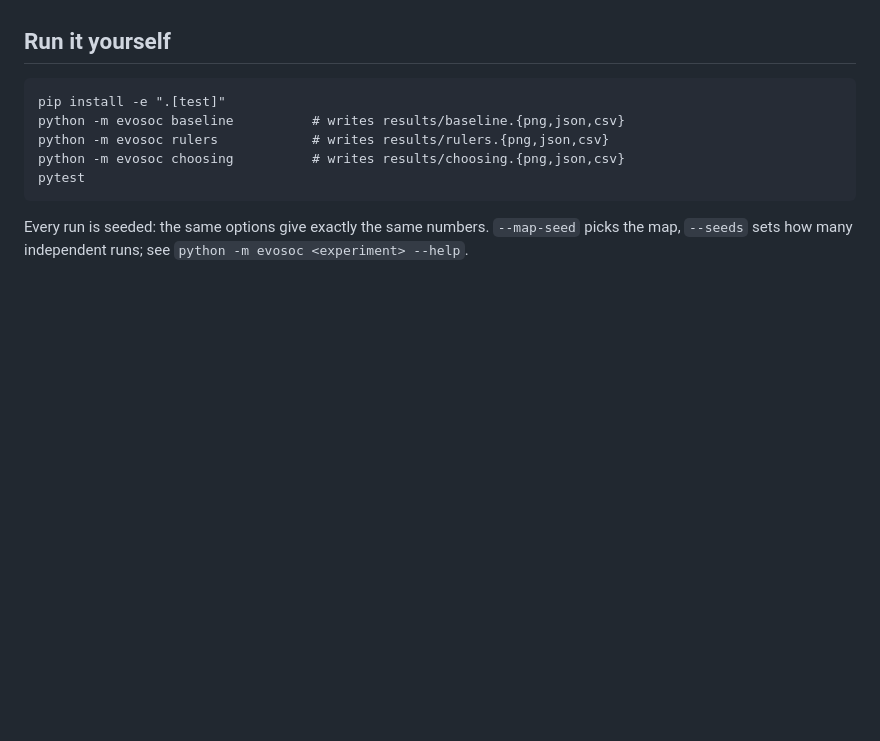
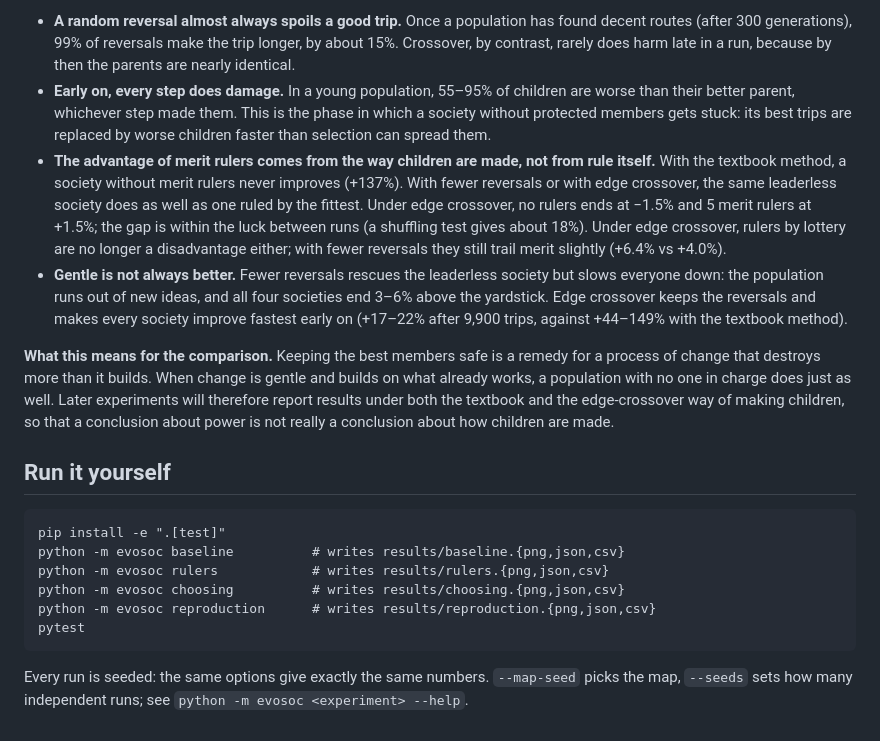
Before and after one commit to ordialascent/evosoc, a Markdown page: README.md, the part around one of its changes. Drawn GitHub-style; blank space fills up the shorter version.

````diff
--- a/README.md
+++ b/README.md
@@ -96,3 +127,9 @@ Two references run alongside: the baseline (the 2 fittest are kept) and a societ
+- **A random reversal almost always spoils a good trip.** Once a population has found decent routes (after 300 generations), 99% of reversals make the trip longer, by about 15%. Crossover, by contrast, rarely does harm late in a run, because by then the parents are nearly identical.
+- **Early on, every step does damage.** In a young population, 55–95% of children are worse than their better parent, whichever step made them. This is the phase in which a society without protected members gets stuck: its best trips are replaced by worse children faster than selection can spread them.
+- **The advantage of merit rulers comes from the way children are made, not from rule itself.** With the textbook method, a society without merit rulers never improves (+137%). With fewer reversals or with edge crossover, the same leaderless society does as well as one ruled by the fittest. Under edge crossover, no rulers ends at −1.5% and 5 merit rulers at +1.5%; the gap is within the luck between runs (a shuffling test gives about 18%). Under edge crossover, rulers by lottery are no longer a disadvantage either; with fewer reversals they still trail merit slightly (+6.4% vs +4.0%).
+- **Gentle is not always better.** Fewer reversals rescues the leaderless society but slows everyone down: the population runs out of new ideas, and all four societies end 3–6% above the yardstick. Edge crossover keeps the reversals and makes every society improve fastest early on (+17–22% after 9,900 trips, against +44–149% with the textbook method).
+
+**What this means for the comparison.** Keeping the best members safe is a remedy for a process of change that destroys more than it builds. When change is gentle and builds on what already works, a population with no one in charge does just as well. Later experiments will therefore report results under both the textbook and the edge-crossover way of making children, so that a conclusion about power is not really a conclusion about how children are made.
 
 ## Run it yourself
 
@@ -101,6 +138,7 @@ pip install -e ".[test]"
 python -m evosoc baseline          # writes results/baseline.{png,json,csv}
 python -m evosoc rulers            # writes results/rulers.{png,json,csv}
 python -m evosoc choosing          # writes results/choosing.{png,json,csv}
+python -m evosoc reproduction      # writes results/reproduction.{png,json,csv}
 pytest
 ```
 
````
Also changed, not shown: other parts of README.md (+32 -1 lines), results/reproduction.png (added), 3 other files.
